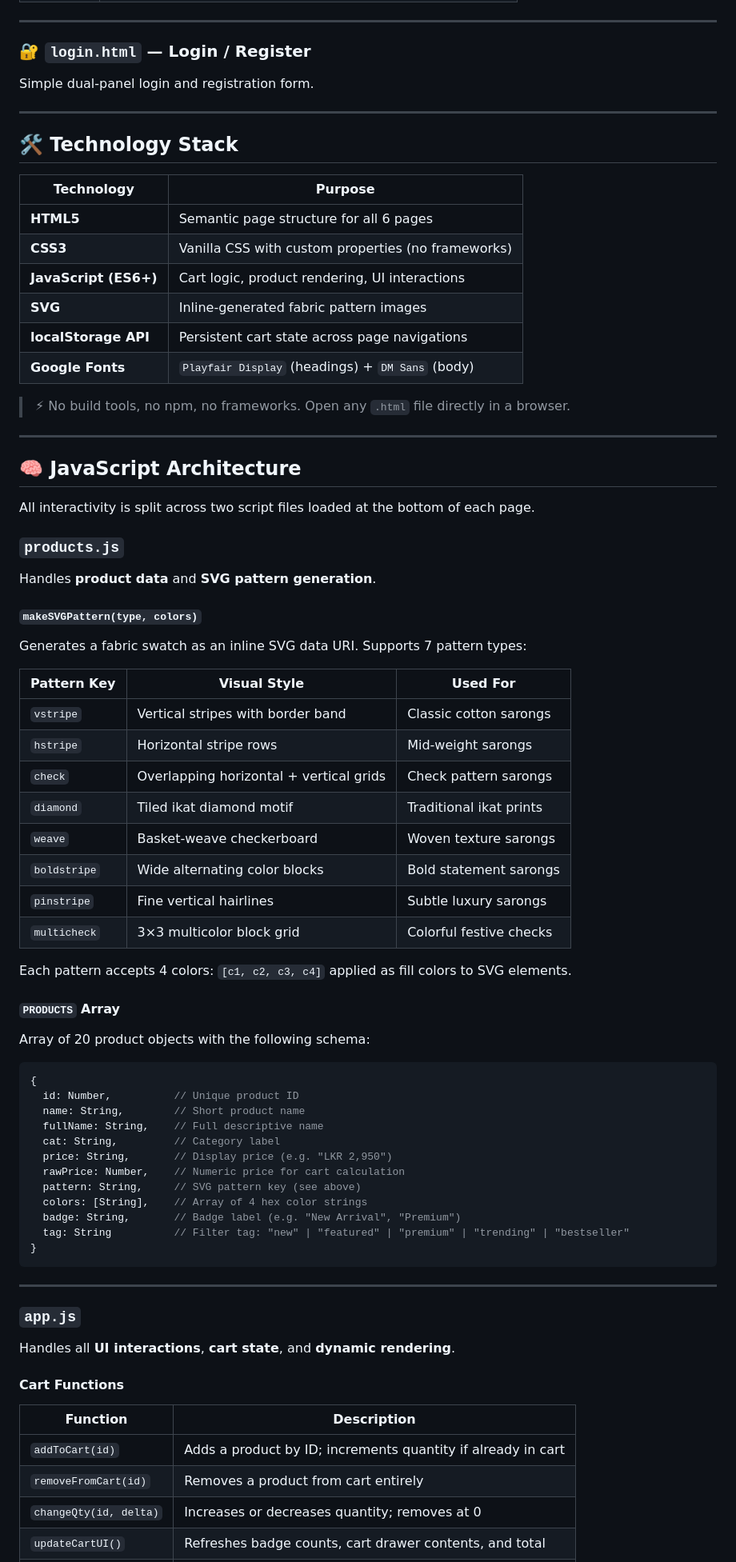
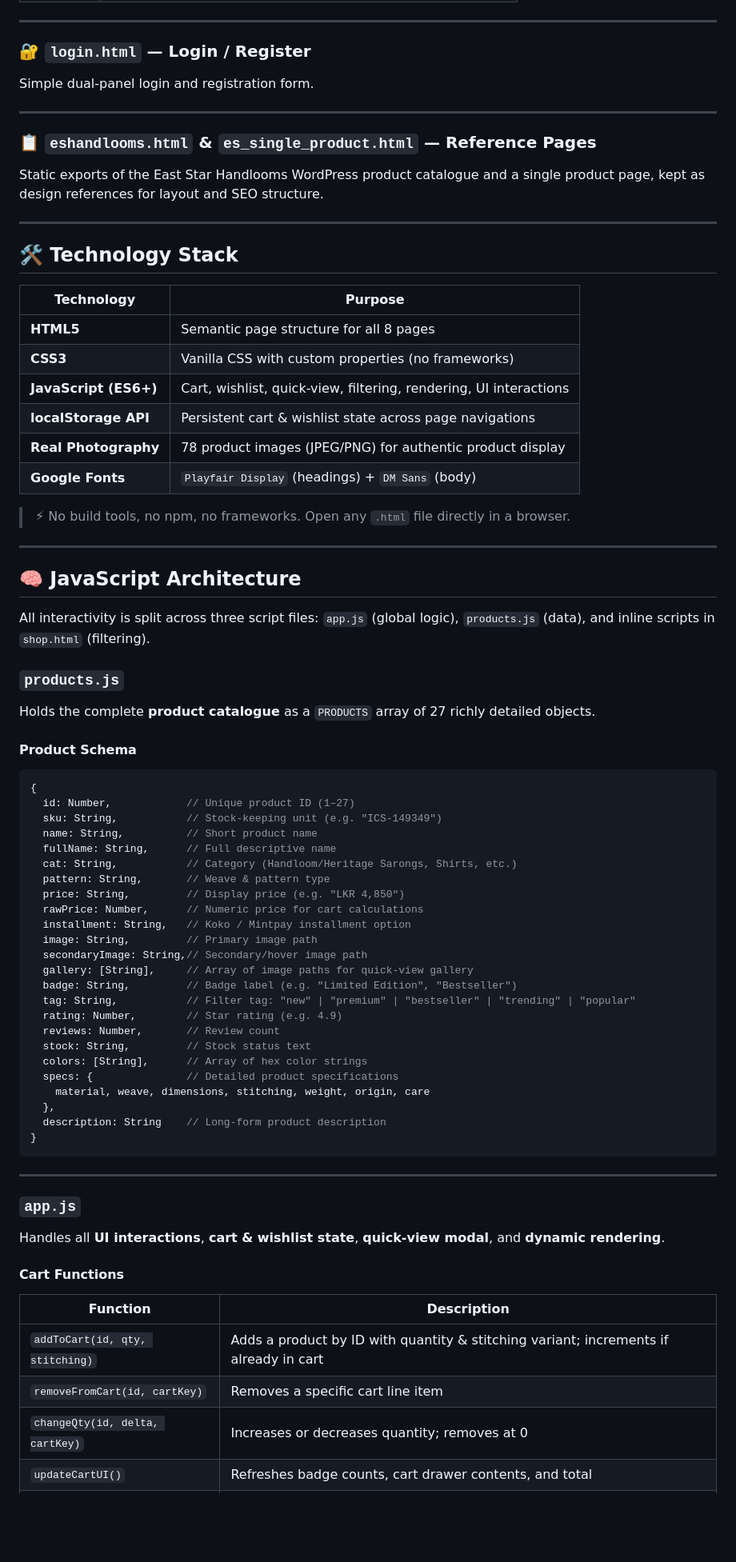
Before and after one commit to ShajahanImdaad53/handloom-website, a Markdown page: README.md, the part around one of its changes. Shown at 80% size. GitHub-like rendering; blank space fills up the shorter version.

Commit message:
Professional README: accurate catalog, features, live demo button

````diff
--- a/README.md
+++ b/README.md
@@ -178,15 +229,20 @@ Simple dual-panel login and registration form.
 
 ---
 
+### 📋 `eshandlooms.html` & `es_single_product.html` — Reference Pages
+Static exports of the East Star Handlooms WordPress product catalogue and a single product page, kept as design references for layout and SEO structure.
+
+---
+
 ## 🛠️ Technology Stack
 
 | Technology | Purpose |
 |---|---|
-| **HTML5** | Semantic page structure for all 6 pages |
+| **HTML5** | Semantic page structure for all 8 pages |
 | **CSS3** | Vanilla CSS with custom properties (no frameworks) |
-| **JavaScript (ES6+)** | Cart logic, product rendering, UI interactions |
-| **SVG** | Inline-generated fabric pattern images |
-| **localStorage API** | Persistent cart state across page navigations |
+| **JavaScript (ES6+)** | Cart, wishlist, quick-view, filtering, rendering, UI interactions |
+| **localStorage API** | Persistent cart & wishlist state across page navigations |
+| **Real Photography** | 78 product images (JPEG/PNG) for authentic product display |
 | **Google Fonts** | `Playfair Display` (headings) + `DM Sans` (body) |
 
 > ⚡ No build tools, no npm, no frameworks. Open any `.html` file directly in a browser.
@@ -195,55 +251,50 @@ Simple dual-panel login and registration form.
 
 ## 🧠 JavaScript Architecture
 
-All interactivity is split across two script files loaded at the bottom of each page.
+All interactivity is split across three script files: `app.js` (global logic), `products.js` (data), and inline scripts in `shop.html` (filtering).
 
 ### `products.js`
-Handles **product data** and **SVG pattern generation**.
+Holds the complete **product catalogue** as a `PRODUCTS` array of 27 richly detailed objects.
 
-#### `makeSVGPattern(type, colors)`
-Generates a fabric swatch as an inline SVG data URI. Supports 7 pattern types:
-
-| Pattern Key | Visual Style | Used For |
-|---|---|---|
-| `vstripe` | Vertical stripes with border band | Classic cotton sarongs |
-| `hstripe` | Horizontal stripe rows | Mid-weight sarongs |
-| `check` | Overlapping horizontal + vertical grids | Check pattern sarongs |
-| `diamond` | Tiled ikat diamond motif | Traditional ikat prints |
-| `weave` | Basket-weave checkerboard | Woven texture sarongs |
-| `boldstripe` | Wide alternating color blocks | Bold statement sarongs |
-| `pinstripe` | Fine vertical hairlines | Subtle luxury sarongs |
-| `multicheck` | 3×3 multicolor block grid | Colorful festive checks |
-
-Each pattern accepts 4 colors: `[c1, c2, c3, c4]` applied as fill colors to SVG elements.
-
-#### `PRODUCTS` Array
-Array of 20 product objects with the following schema:
+#### Product Schema
 
 ```js
 {
-  id: Number,          // Unique product ID
-  name: String,        // Short product name
-  fullName: String,    // Full descriptive name
-  cat: String,         // Category label
-  price: String,       // Display price (e.g. "LKR 2,950")
-  rawPrice: Number,    // Numeric price for cart calculation
-  pattern: String,     // SVG pattern key (see above)
-  colors: [String],    // Array of 4 hex color strings
-  badge: String,       // Badge label (e.g. "New Arrival", "Premium")
-  tag: String          // Filter tag: "new" | "featured" | "premium" | "trending" | "bestseller"
+  id: Number,            // Unique product ID (1–27)
+  sku: String,           // Stock-keeping unit (e.g. "ICS-149349")
+  name: String,          // Short product name
+  fullName: String,      // Full descriptive name
+  cat: String,           // Category (Handloom/Heritage Sarongs, Shirts, etc.)
+  pattern: String,       // Weave & pattern type
+  price: String,         // Display price (e.g. "LKR 4,850")
+  rawPrice: Number,      // Numeric price for cart calculations
+  installment: String,   // Koko / Mintpay installment option
+  image: String,         // Primary image path
+  secondaryImage: String,// Secondary/hover image path
+  gallery: [String],     // Array of image paths for quick-view gallery
+  badge: String,         // Badge label (e.g. "Limited Edition", "Bestseller")
+  tag: String,           // Filter tag: "new" | "premium" | "bestseller" | "trending" | "popular"
+  rating: Number,        // Star rating (e.g. 4.9)
+  reviews: Number,       // Review count
+  stock: String,         // Stock status text
+  colors: [String],      // Array of hex color strings
+  specs: {               // Detailed product specifications
+    material, weave, dimensions, stitching, weight, origin, care
+  },
+  description: String    // Long-form product description
 }
 ```
 
 ---
 
 ### `app.js`
-Handles all **UI interactions**, **cart state**, and **dynamic rendering**.
+Handles all **UI interactions**, **cart & wishlist state**, **quick-view modal**, and **dynamic rendering**.
 
 #### Cart Functions
 
 | Function | Description |
 |---|---|
-| `addToCart(id)` | Adds a product by ID; increments quantity if already in cart |
-| `removeFromCart(id)` | Removes a product from cart entirely |
-| `changeQty(id, delta)` | Increases or decreases quantity; removes at 0 |
+| `addToCart(id, qty, stitching)` | Adds a product by ID with quantity & stitching variant; increments if already in cart |
+| `removeFromCart(id, cartKey)` | Removes a specific cart line item |
+| `changeQty(id, delta, cartKey)` | Increases or decreases quantity; removes at 0 |
 | `updateCartUI()` | Refreshes badge counts, cart drawer contents, and total |
````
Also changed, not shown: other parts of README.md (+244 -121 lines).
